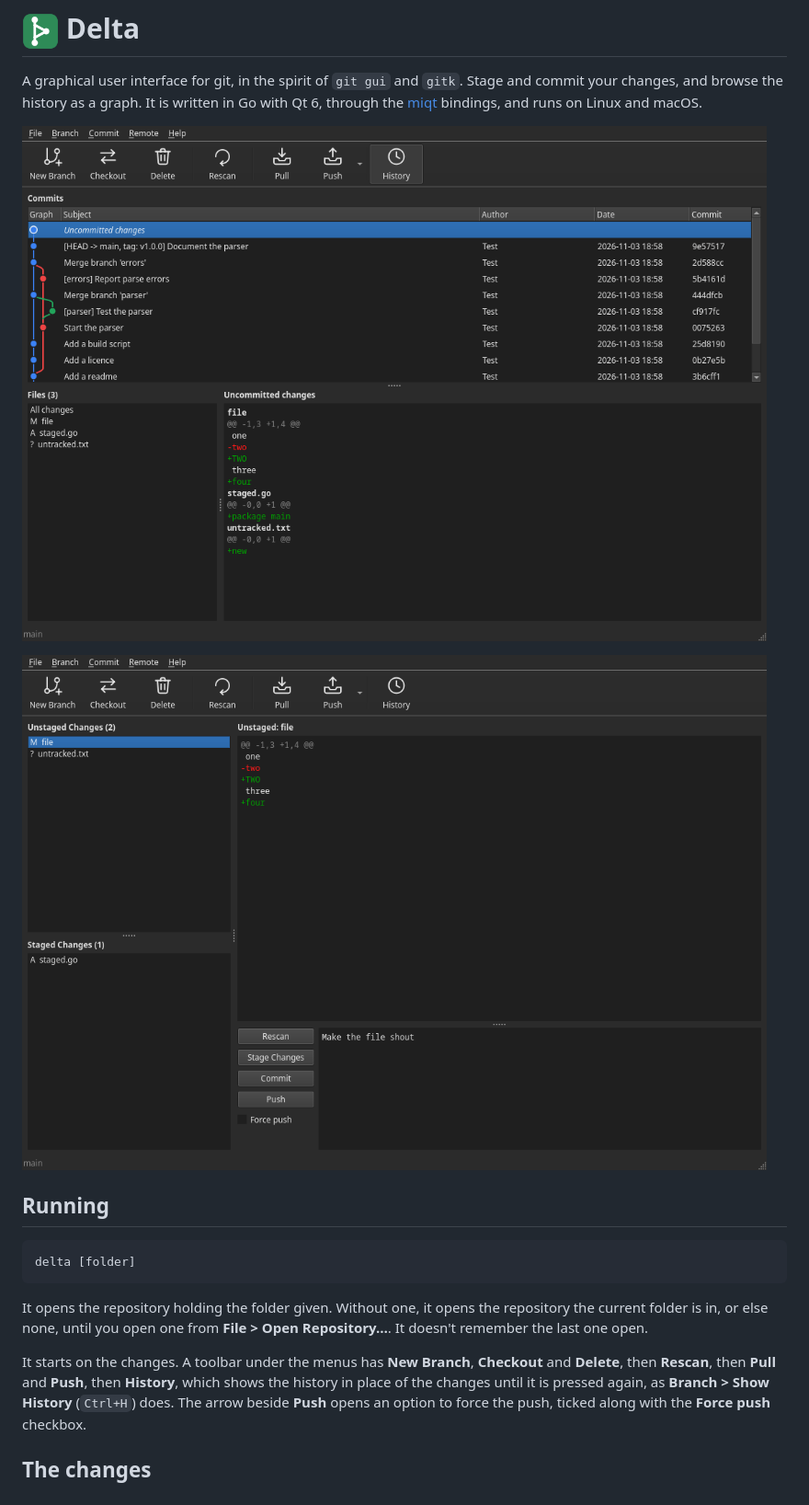
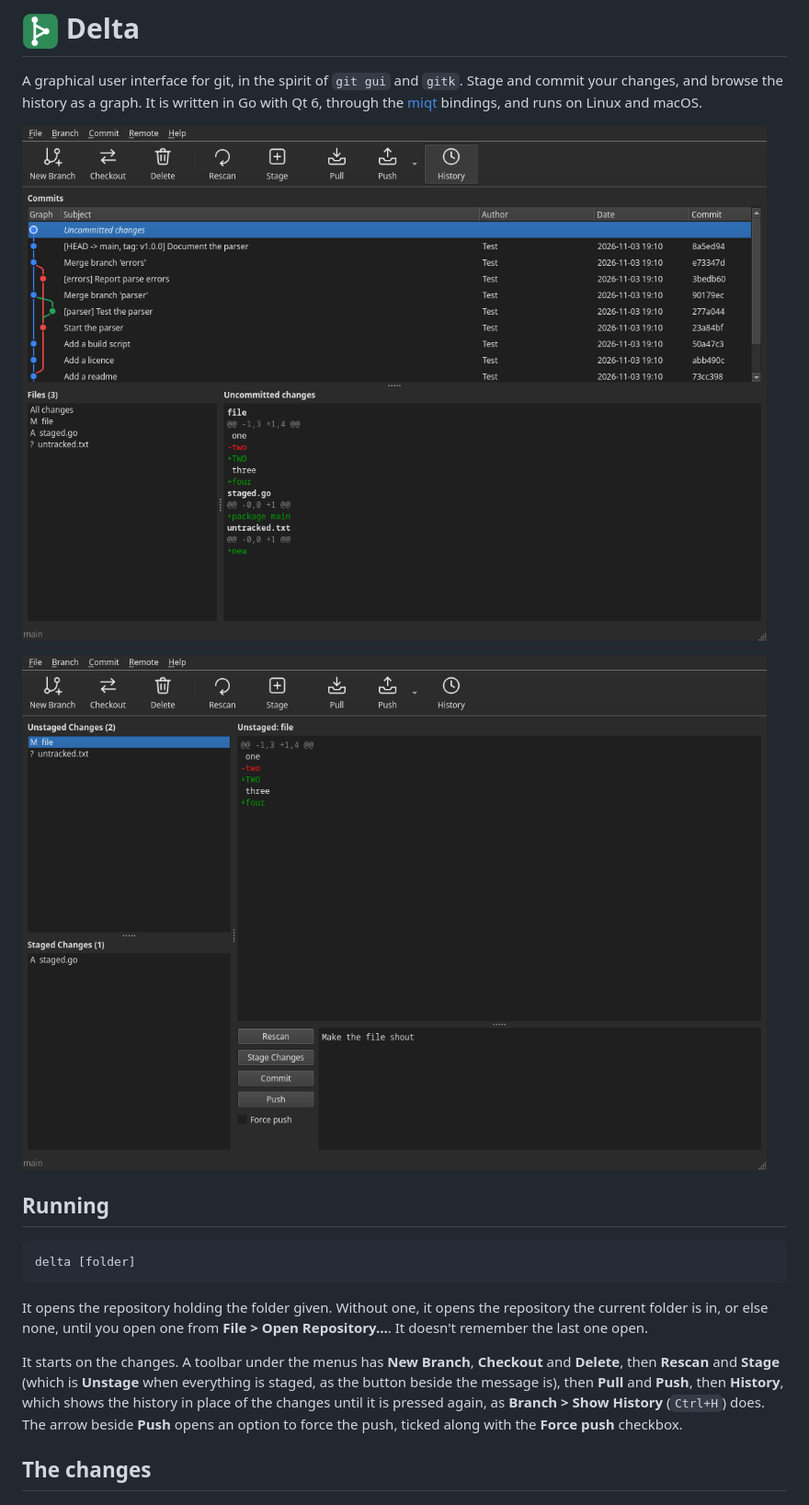
Before and after one commit to nomad-software/delta, a Markdown page: README.md, the part around the change. Shown at 92% size. GitHub-like rendering; pictures changed too: docs/branch.png, docs/history.png.

Commit message:
Added stage button to the toolbar.

```diff
--- a/README.md
+++ b/README.md
@@ -20,7 +20,9 @@ repository the current folder is in, or else none, until you open one from
 **File > Open Repository…**. It doesn't remember the last one open.
 
 It starts on the changes. A toolbar under the menus has **New Branch**,
-**Checkout** and **Delete**, then **Rescan**, then **Pull** and **Push**, then
+**Checkout** and **Delete**, then **Rescan** and **Stage** (which is **Unstage**
+when everything is staged, as the button beside the message is), then **Pull**
+and **Push**, then
 **History**, which shows the history in place of the changes until it is
 pressed again, as **Branch > Show History** (`Ctrl+H`) does. The arrow beside **Push** opens an option to force the push,
 ticked along with the **Force push** checkbox.
```
Also changed, not shown: CLAUDE.md (+2 -2 lines), 5 other files.
